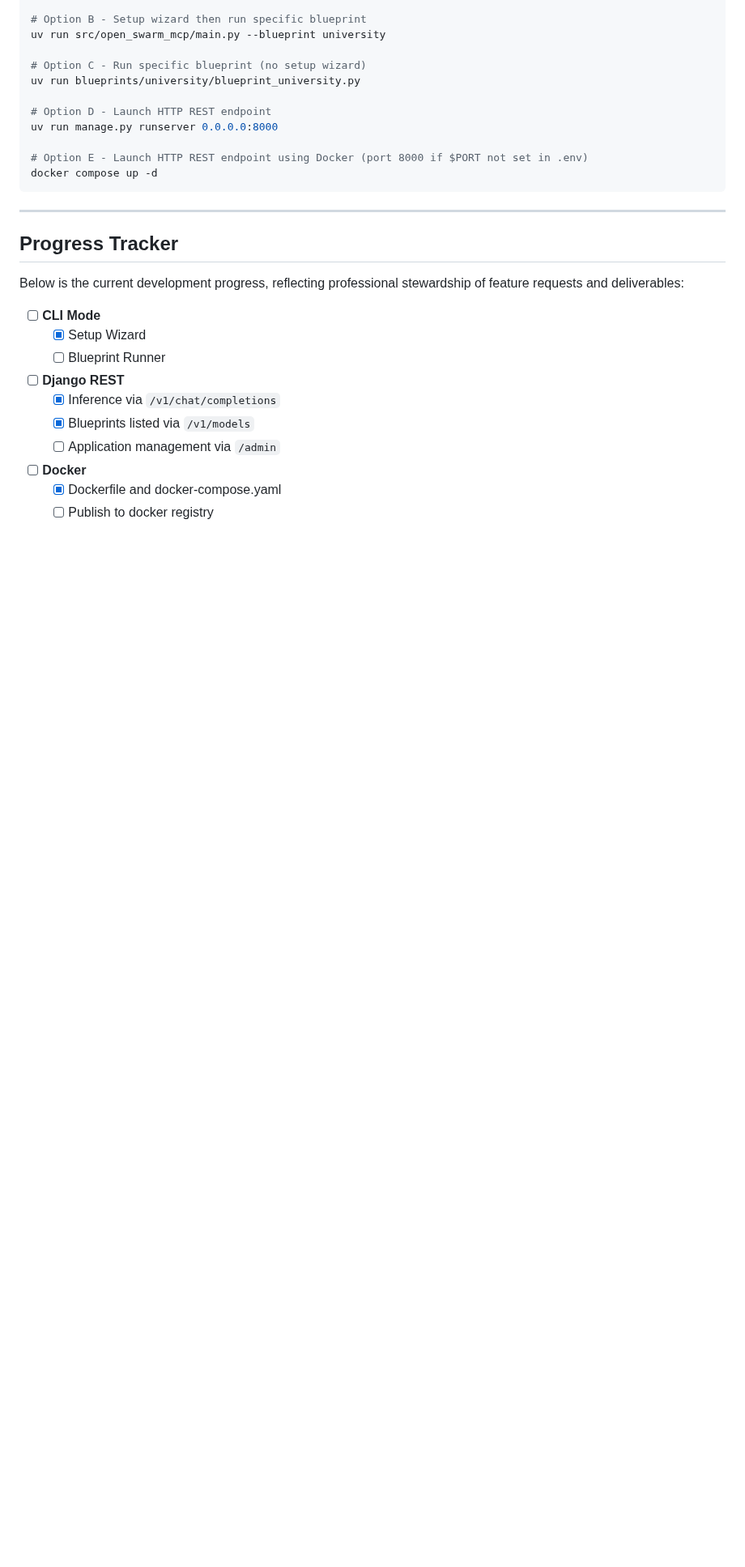
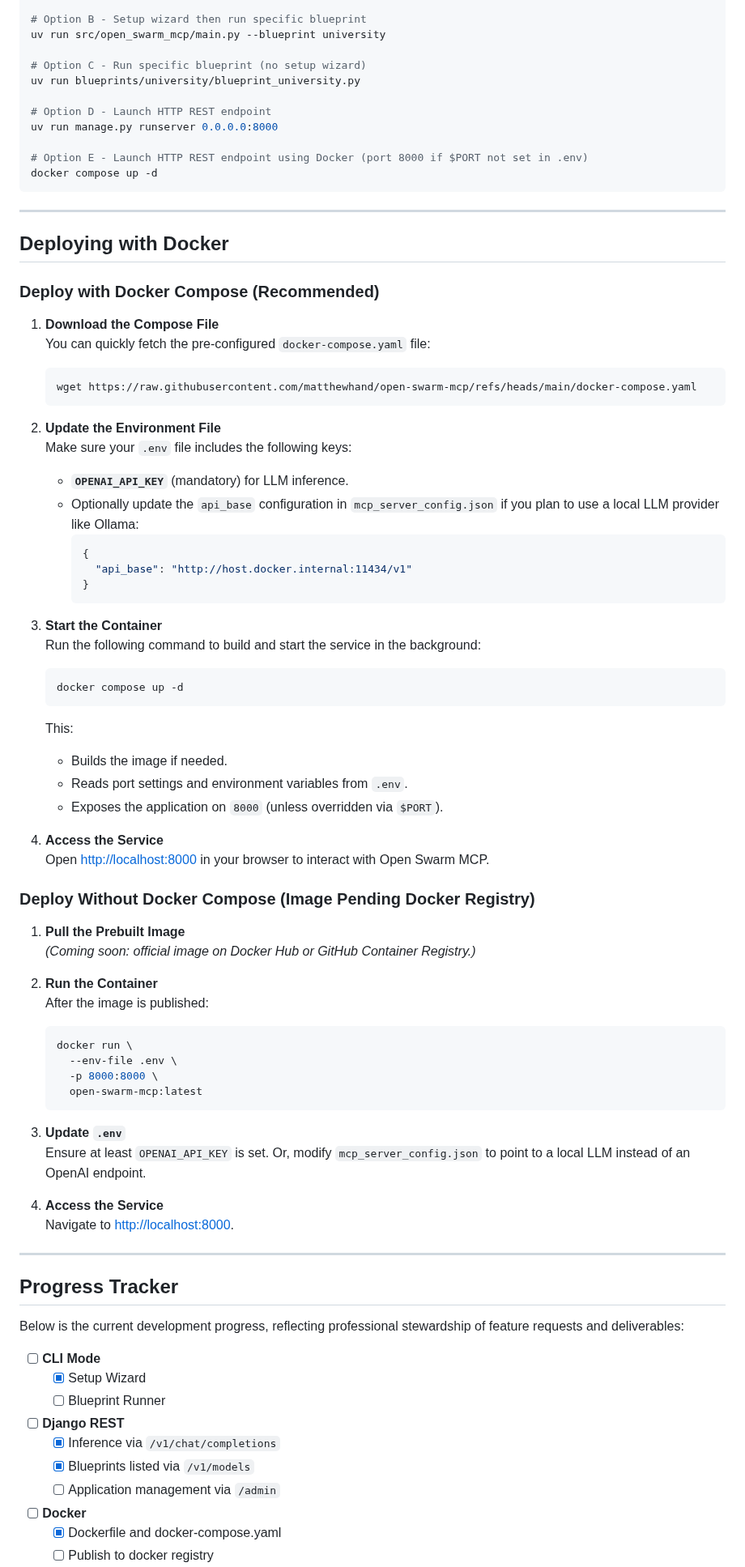
Before and after one commit to mkc909/open-swarm-mcp, a Markdown page: README.md, the part around one of its changes. Shown at 81% size. GitHub-like rendering; blank space fills up the shorter version.

Commit message:
docs: add Docker deployment instructions to README.md
- Added "Deploying with Docker" section in the README.
- Included instructions for deploying with docker-compose (recommended).
- Added placeholder for deploying without docker-compose using prebuilt registry image.
- Updated `.env` requirements and customization guidance for Docker deployments.
- Improved clarity on accessing the service via exposed ports.

````diff
--- a/README.md
+++ b/README.md
@@ -158,6 +161,61 @@ docker compose up -d
 
 ---
 
+## Deploying with Docker
+
+### Deploy with Docker Compose (Recommended)
+
+1. **Download the Compose File**
+   You can quickly fetch the pre-configured `docker-compose.yaml` file:
+   ```bash
+   wget https://raw.githubusercontent.com/matthewhand/open-swarm-mcp/refs/heads/main/docker-compose.yaml
+   ```
+
+2. **Update the Environment File**
+   Make sure your `.env` file includes the following keys:
+   - **`OPENAI_API_KEY`** (mandatory) for LLM inference.
+   - Optionally update the `api_base` configuration in `mcp_server_config.json` if you plan to use a local LLM provider like Ollama:
+     ```json
+     {
+       "api_base": "http://host.docker.internal:11434/v1"
+     }
+     ```
+
+3. **Start the Container**
+   Run the following command to build and start the service in the background:
+   ```bash
+   docker compose up -d
+   ```
+   This:
+   - Builds the image if needed.
+   - Reads port settings and environment variables from `.env`.
+   - Exposes the application on `8000` (unless overridden via `$PORT`).
+
+4. **Access the Service**
+   Open [http://localhost:8000](http://localhost:8000) in your browser to interact with Open Swarm MCP.
+
+### Deploy Without Docker Compose (Image Pending Docker Registry)
+
+1. **Pull the Prebuilt Image**
+   *(Coming soon: official image on Docker Hub or GitHub Container Registry.)*
+
+2. **Run the Container**
+   After the image is published:
+   ```bash
+   docker run \
+     --env-file .env \
+     -p 8000:8000 \
+     open-swarm-mcp:latest
+   ```
+
+3. **Update `.env`**
+   Ensure at least `OPENAI_API_KEY` is set. Or, modify `mcp_server_config.json` to point to a local LLM instead of an OpenAI endpoint.
+
+4. **Access the Service**
+   Navigate to [http://localhost:8000](http://localhost:8000).
+
+---
+
 ## Progress Tracker
 
 Below is the current development progress, reflecting professional stewardship of feature requests and deliverables:
````
Also changed, not shown: other parts of README.md (+3 -0 lines).
